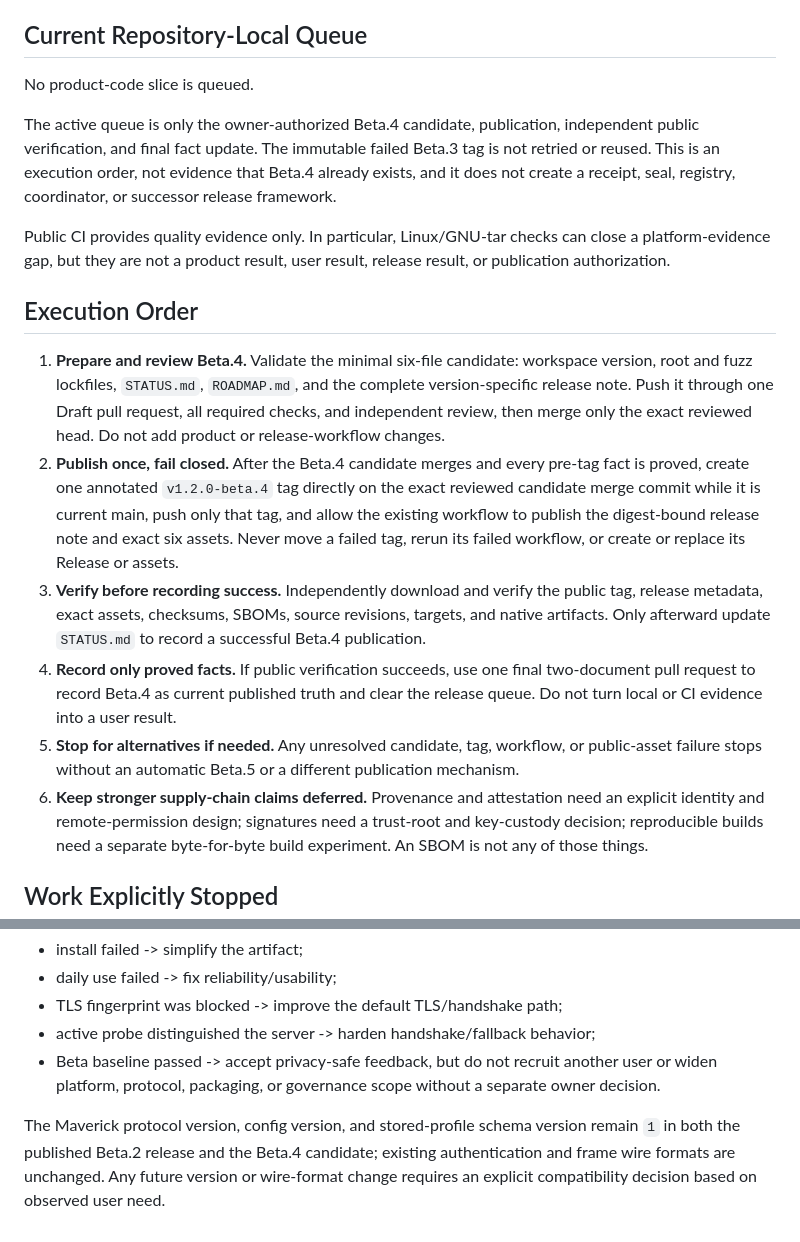
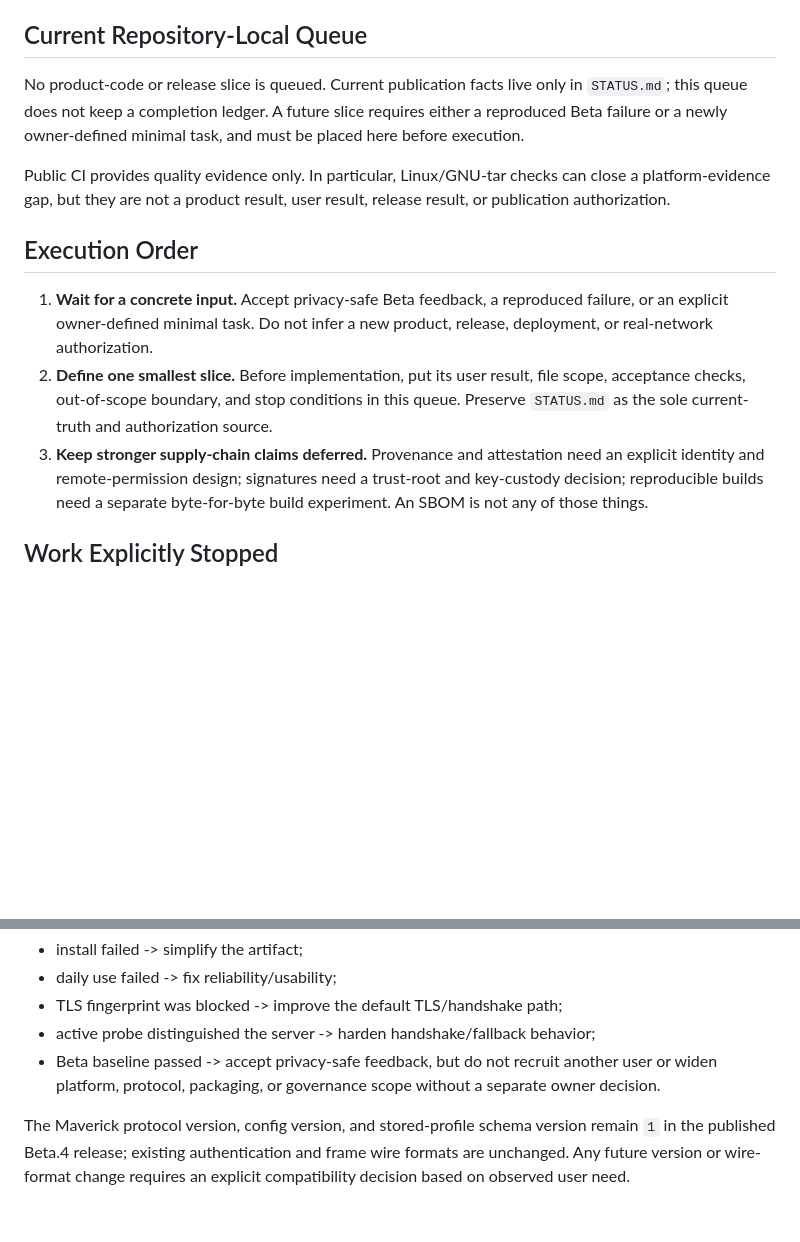
Before and after one commit to ilhaformosa/maverick, a Markdown page: ROADMAP.md, 2 parts joined by grey strips. Rendered like a GitHub page; blank space fills up the shorter version.

Commit message:
docs: record Maverick v1.2.0-beta.4 release

```diff
--- a/ROADMAP.md
+++ b/ROADMAP.md
@@ -17,13 +17,10 @@ adopted nor automatically rejected.
 
 ## Current Repository-Local Queue
 
-No product-code slice is queued.
-
-The active queue is only the owner-authorized Beta.4 candidate, publication,
-independent public verification, and final fact update. The immutable failed
-Beta.3 tag is not retried or reused. This is an execution order, not evidence
-that Beta.4 already exists, and it does not create a receipt, seal, registry,
-coordinator, or successor release framework.
+No product-code or release slice is queued. Current publication facts live only
+in `STATUS.md`; this queue does not keep a completion ledger. A future slice
+requires either a reproduced Beta failure or a newly owner-defined minimal
+task, and must be placed here before execution.
 
 Public CI provides quality evidence only. In particular, Linux/GNU-tar checks
 can close a platform-evidence gap, but they are not a product result, user
@@ -31,28 +28,14 @@ result, release result, or publication authorization.
 
 ## Execution Order
 
-1. **Prepare and review Beta.4.** Validate the minimal six-file candidate:
-   workspace version, root and fuzz lockfiles, `STATUS.md`, `ROADMAP.md`, and
-   the complete version-specific release note. Push it through one Draft pull
-   request, all required checks, and independent review, then merge only the
-   exact reviewed head. Do not add product or release-workflow changes.
-2. **Publish once, fail closed.** After the Beta.4 candidate merges and every
-   pre-tag fact is proved, create one annotated `v1.2.0-beta.4` tag directly on
-   the exact reviewed candidate merge commit while it is current main, push
-   only that tag, and allow the existing workflow to publish the digest-bound
-   release note and exact six assets. Never move a failed tag, rerun its failed
-   workflow, or create or replace its Release or assets.
-3. **Verify before recording success.** Independently download and verify the
-   public tag, release metadata, exact assets, checksums, SBOMs, source
-   revisions, targets, and native artifacts. Only afterward update `STATUS.md`
-   to record a successful Beta.4 publication.
-4. **Record only proved facts.** If public verification succeeds, use one final
-   two-document pull request to record Beta.4 as current published truth and
-   clear the release queue. Do not turn local or CI evidence into a user result.
-5. **Stop for alternatives if needed.** Any unresolved candidate, tag,
-   workflow, or public-asset failure stops without an automatic Beta.5 or a
-   different publication mechanism.
-6. **Keep stronger supply-chain claims deferred.** Provenance and attestation
+1. **Wait for a concrete input.** Accept privacy-safe Beta feedback, a
+   reproduced failure, or an explicit owner-defined minimal task. Do not infer
+   a new product, release, deployment, or real-network authorization.
+2. **Define one smallest slice.** Before implementation, put its user result,
+   file scope, acceptance checks, out-of-scope boundary, and stop conditions in
+   this queue. Preserve `STATUS.md` as the sole current-truth and authorization
+   source.
+3. **Keep stronger supply-chain claims deferred.** Provenance and attestation
    need an explicit identity and remote-permission design; signatures need a
    trust-root and key-custody decision; reproducible builds need a separate
    byte-for-byte build experiment. An SBOM is not any of those things.
@@ -85,7 +68,6 @@ Use the shortest failure-driven next step:
   without a separate owner decision.
 
 The Maverick protocol version, config version, and stored-profile schema
-version remain `1` in both the published Beta.2 release and the Beta.4
-candidate; existing authentication and frame wire formats are unchanged. Any
-future version or wire-format change requires an explicit compatibility
-decision based on observed user need.
+version remain `1` in the published Beta.4 release; existing authentication and
+frame wire formats are unchanged. Any future version or wire-format change
+requires an explicit compatibility decision based on observed user need.
```
Also changed, not shown: STATUS.md (+36 -44 lines).
